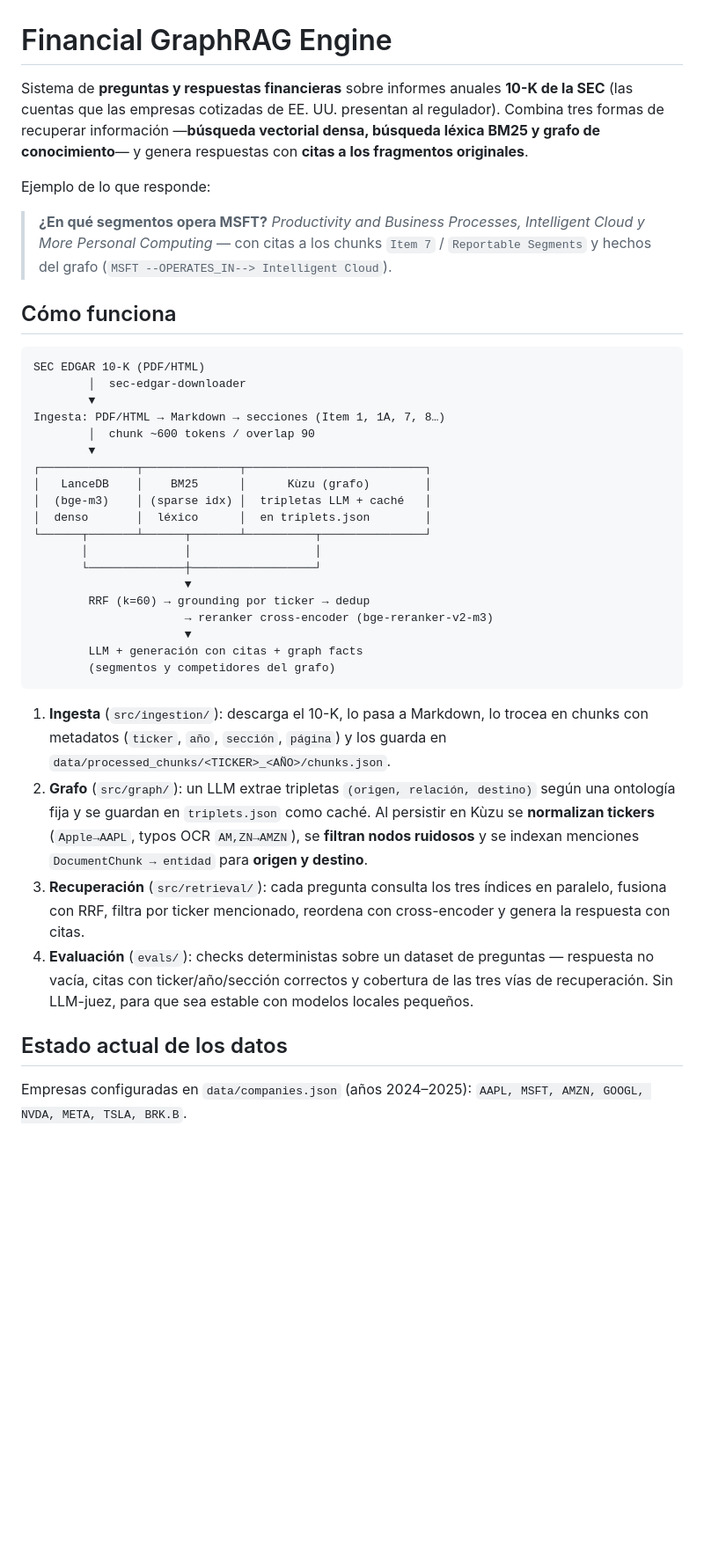
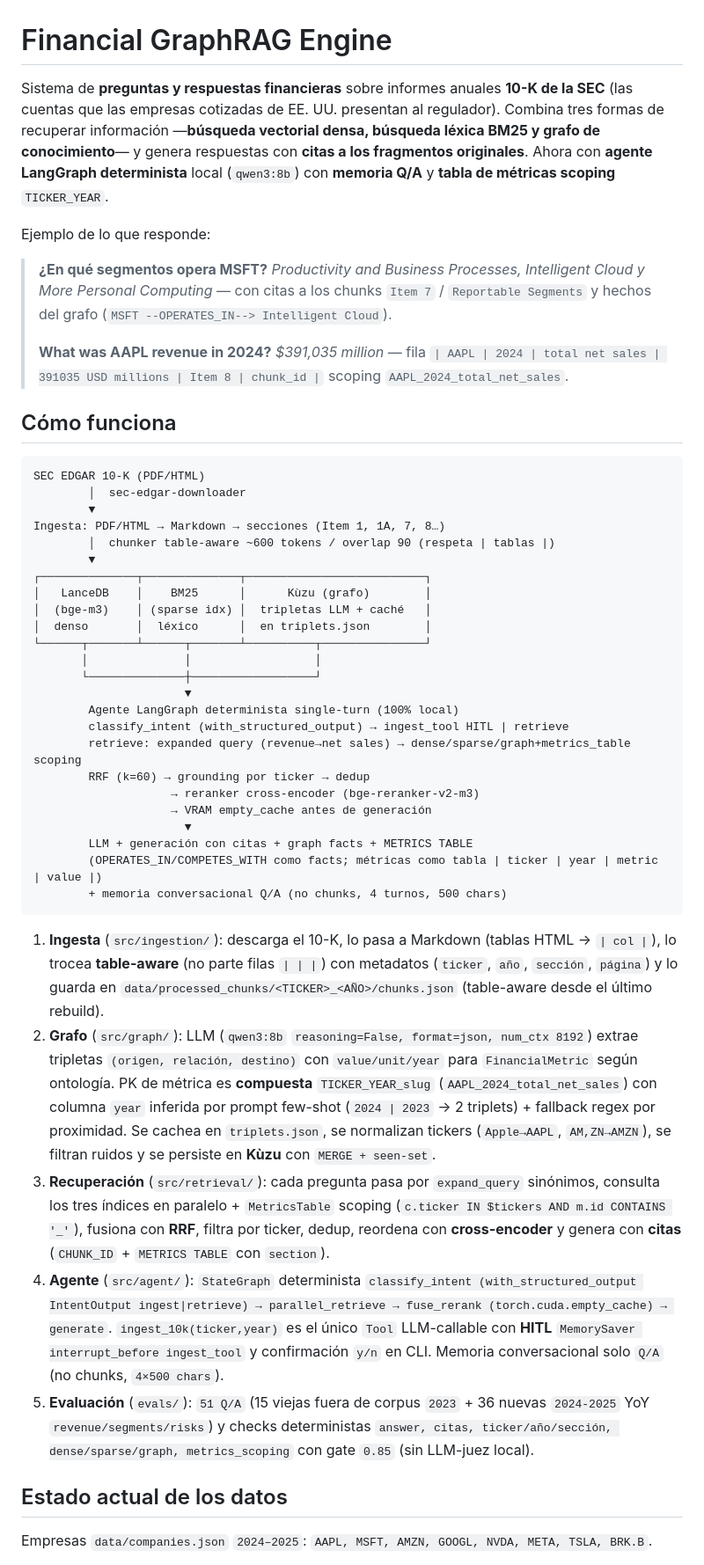
Before and after one commit to Barandelaa/financial-graphrag, a Markdown page: README.md, the part around one of its changes. Shown at 88% size. Rendered like a GitHub page; blank space fills up the shorter version.

````diff
--- a/README.md
+++ b/README.md
@@ -1,11 +1,14 @@
 # Financial GraphRAG Engine
 
-Sistema de **preguntas y respuestas financieras** sobre informes anuales **10-K de la SEC** (las cuentas que las empresas cotizadas de EE. UU. presentan al regulador). Combina tres formas de recuperar información —**búsqueda vectorial densa, búsqueda léxica BM25 y grafo de conocimiento**— y genera respuestas con **citas a los fragmentos originales**.
+Sistema de **preguntas y respuestas financieras** sobre informes anuales **10-K de la SEC** (las cuentas que las empresas cotizadas de EE. UU. presentan al regulador). Combina tres formas de recuperar información —**búsqueda vectorial densa, búsqueda léxica BM25 y grafo de conocimiento**— y genera respuestas con **citas a los fragmentos originales**. Ahora con **agente LangGraph determinista** local (`qwen3:8b`) con **memoria Q/A** y **tabla de métricas scoping** `TICKER_YEAR`.
 
 Ejemplo de lo que responde:
 
 > **¿En qué segmentos opera MSFT?**
 > *Productivity and Business Processes, Intelligent Cloud y More Personal Computing* — con citas a los chunks `Item 7` / `Reportable Segments` y hechos del grafo (`MSFT --OPERATES_IN--> Intelligent Cloud`).
+>
+> **What was AAPL revenue in 2024?**
+> *$391,035 million* — fila `| AAPL | 2024 | total net sales | 391035 USD millions | Item 8 | chunk_id |` scoping `AAPL_2024_total_net_sales`.
 
 ## Cómo funciona
 
@@ -14,7 +17,7 @@ SEC EDGAR 10-K (PDF/HTML)
         │  sec-edgar-downloader
         ▼
 Ingesta: PDF/HTML → Markdown → secciones (Item 1, 1A, 7, 8…)
-        │  chunk ~600 tokens / overlap 90
+        │  chunker table-aware ~600 tokens / overlap 90 (respeta | tablas |)
         ▼
 ┌──────────────┬──────────────┬──────────────────────────┐
 │   LanceDB    │    BM25      │      Kùzu (grafo)        │
@@ -24,19 +27,25 @@ Ingesta: PDF/HTML → Markdown → secciones (Item 1, 1A, 7, 8…)
        │              │                  │
        └──────────────┼──────────────────┘
                       ▼
+        Agente LangGraph determinista single-turn (100% local)
+        classify_intent (with_structured_output) → ingest_tool HITL | retrieve
+        retrieve: expanded query (revenue→net sales) → dense/sparse/graph+metrics_table scoping
         RRF (k=60) → grounding por ticker → dedup
-                      → reranker cross-encoder (bge-reranker-v2-m3)
+                    → reranker cross-encoder (bge-reranker-v2-m3)
+                    → VRAM empty_cache antes de generación
                       ▼
-        LLM + generación con citas + graph facts
-        (segmentos y competidores del grafo)
+        LLM + generación con citas + graph facts + METRICS TABLE
+        (OPERATES_IN/COMPETES_WITH como facts; métricas como tabla | ticker | year | metric | value |)
+        + memoria conversacional Q/A (no chunks, 4 turnos, 500 chars)
 ```
 
-1. **Ingesta** (`src/ingestion/`): descarga el 10-K, lo pasa a Markdown, lo trocea en chunks con metadatos (`ticker`, `año`, `sección`, `página`) y los guarda en `data/processed_chunks/<TICKER>_<AÑO>/chunks.json`.
-2. **Grafo** (`src/graph/`): un LLM extrae tripletas `(origen, relación, destino)` según una ontología fija y se guardan en `triplets.json` como caché. Al persistir en Kùzu se **normalizan tickers** (`Apple→AAPL`, typos OCR `AM,ZN→AMZN`), se **filtran nodos ruidosos** y se indexan menciones `DocumentChunk → entidad` para **origen y destino**.
-3. **Recuperación** (`src/retrieval/`): cada pregunta consulta los tres índices en paralelo, fusiona con RRF, filtra por ticker mencionado, reordena con cross-encoder y genera la respuesta con citas.
-4. **Evaluación** (`evals/`): checks deterministas sobre un dataset de preguntas — respuesta no vacía, citas con ticker/año/sección correctos y cobertura de las tres vías de recuperación. Sin LLM-juez, para que sea estable con modelos locales pequeños.
+1. **Ingesta** (`src/ingestion/`): descarga el 10-K, lo pasa a Markdown (tablas HTML → `| col |`), lo trocea **table-aware** (no parte filas `| | |`) con metadatos (`ticker`, `año`, `sección`, `página`) y lo guarda en `data/processed_chunks/<TICKER>_<AÑO>/chunks.json` (table-aware desde el último rebuild).
+2. **Grafo** (`src/graph/`): LLM (`qwen3:8b` `reasoning=False, format=json, num_ctx 8192`) extrae tripletas `(origen, relación, destino)` con `value/unit/year` para `FinancialMetric` según ontología. PK de métrica es **compuesta** `TICKER_YEAR_slug` (`AAPL_2024_total_net_sales`) con columna `year` inferida por prompt few-shot (`2024 | 2023` → 2 triplets) + fallback regex por proximidad. Se cachea en `triplets.json`, se normalizan tickers (`Apple→AAPL`, `AM,ZN→AMZN`), se filtran ruidos y se persiste en **Kùzu** con `MERGE + seen-set`.
+3. **Recuperación** (`src/retrieval/`): cada pregunta pasa por `expand_query` sinónimos, consulta los tres índices en paralelo + `MetricsTable` scoping (`c.ticker IN $tickers AND m.id CONTAINS '_'`), fusiona con **RRF**, filtra por ticker, dedup, reordena con **cross-encoder** y genera con **citas** (`CHUNK_ID` + `METRICS TABLE` con `section`).
+4. **Agente** (`src/agent/`): `StateGraph` determinista `classify_intent (with_structured_output IntentOutput ingest|retrieve) → parallel_retrieve → fuse_rerank (torch.cuda.empty_cache) → generate`. `ingest_10k(ticker,year)` es el único `Tool` LLM-callable con **HITL** `MemorySaver interrupt_before ingest_tool` y confirmación `y/n` en CLI. Memoria conversacional solo `Q/A` (no chunks, `4×500 chars`).
+5. **Evaluación** (`evals/`): `51 Q/A` (15 viejas fuera de corpus `2023` + 36 nuevas `2024-2025` YoY `revenue/segments/risks`) y checks deterministas `answer, citas, ticker/año/sección, dense/sparse/graph, metrics_scoping` con gate `0.85` (sin LLM-juez local).
 
 ## Estado actual de los datos
 
-Empresas configuradas en `data/companies.json` (años 2024–2025): `AAPL, MSFT, AMZN, GOOGL, NVDA, META, TSLA, BRK.B`.
+Empresas `data/companies.json` `2024–2025`: `AAPL, MSFT, AMZN, GOOGL, NVDA, META, TSLA, BRK.B`.
 
````
Also changed, not shown: other parts of README.md (+84 -65 lines).
